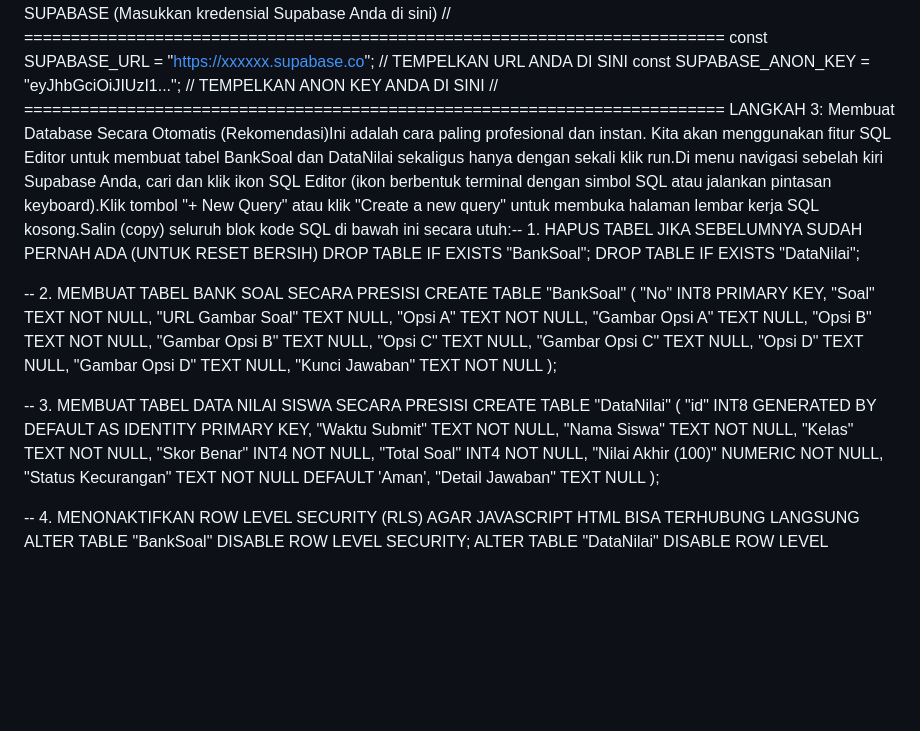
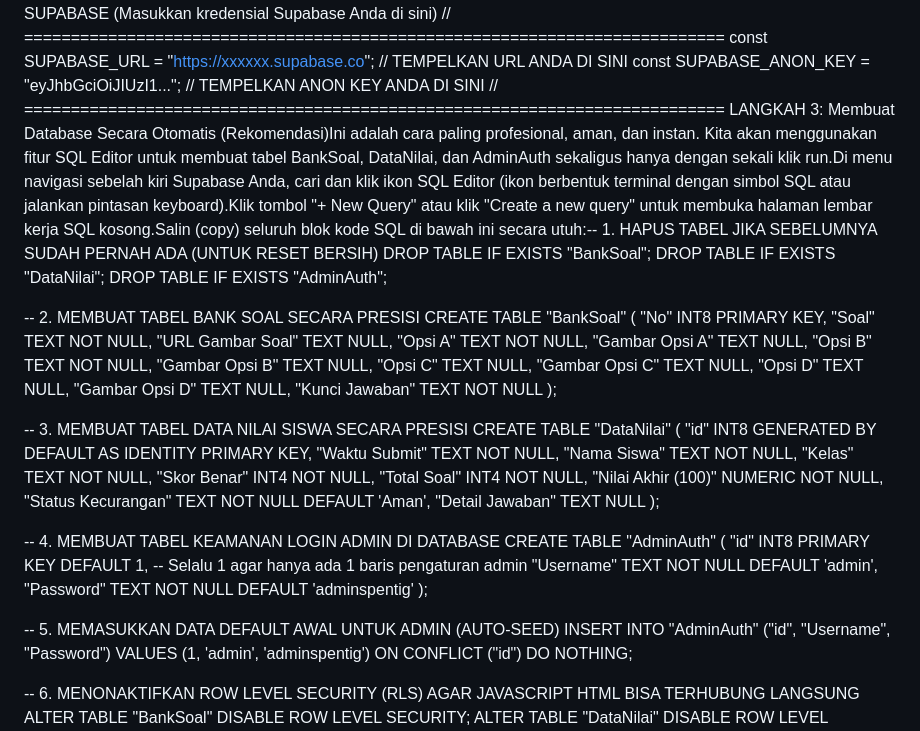
Before and after one commit to atno26/CBT-NYM-DEV, a Markdown page: README.md, the part around one of its changes. Drawn GitHub-style; blank space fills up the shorter version.

```diff
--- a/README.md
+++ b/README.md
@@ -5,9 +5,10 @@ Panduan Lengkap Mengatur Database Supabase untuk Aplikasi CBTSupabase adalah lay
 const SUPABASE_URL = "[https://xxxxxx.supabase.co](https://xxxxxx.supabase.co)"; // TEMPELKAN URL ANDA DI SINI
 const SUPABASE_ANON_KEY = "eyJhbGciOiJIUzI1..."; // TEMPELKAN ANON KEY ANDA DI SINI
 // ===========================================================================
-LANGKAH 3: Membuat Database Secara Otomatis (Rekomendasi)Ini adalah cara paling profesional dan instan. Kita akan menggunakan fitur SQL Editor untuk membuat tabel BankSoal dan DataNilai sekaligus hanya dengan sekali klik run.Di menu navigasi sebelah kiri Supabase Anda, cari dan klik ikon SQL Editor (ikon berbentuk terminal dengan simbol SQL atau jalankan pintasan keyboard).Klik tombol "+ New Query" atau klik "Create a new query" untuk membuka halaman lembar kerja SQL kosong.Salin (copy) seluruh blok kode SQL di bawah ini secara utuh:-- 1. HAPUS TABEL JIKA SEBELUMNYA SUDAH PERNAH ADA (UNTUK RESET BERSIH)
+LANGKAH 3: Membuat Database Secara Otomatis (Rekomendasi)Ini adalah cara paling profesional, aman, dan instan. Kita akan menggunakan fitur SQL Editor untuk membuat tabel BankSoal, DataNilai, dan AdminAuth sekaligus hanya dengan sekali klik run.Di menu navigasi sebelah kiri Supabase Anda, cari dan klik ikon SQL Editor (ikon berbentuk terminal dengan simbol SQL atau jalankan pintasan keyboard).Klik tombol "+ New Query" atau klik "Create a new query" untuk membuka halaman lembar kerja SQL kosong.Salin (copy) seluruh blok kode SQL di bawah ini secara utuh:-- 1. HAPUS TABEL JIKA SEBELUMNYA SUDAH PERNAH ADA (UNTUK RESET BERSIH)
 DROP TABLE IF EXISTS "BankSoal";
 DROP TABLE IF EXISTS "DataNilai";
+DROP TABLE IF EXISTS "AdminAuth";
 
 -- 2. MEMBUAT TABEL BANK SOAL SECARA PRESISI
 CREATE TABLE "BankSoal" (
@@ -38,6 +39,18 @@ CREATE TABLE "DataNilai" (
   "Detail Jawaban" TEXT NULL
 );
 
--- 4. MENONAKTIFKAN ROW LEVEL SECURITY (RLS) AGAR JAVASCRIPT HTML BISA TERHUBUNG LANGSUNG
+-- 4. MEMBUAT TABEL KEAMANAN LOGIN ADMIN DI DATABASE
+CREATE TABLE "AdminAuth" (
+  "id" INT8 PRIMARY KEY DEFAULT 1, -- Selalu 1 agar hanya ada 1 baris pengaturan admin
+  "Username" TEXT NOT NULL DEFAULT 'admin',
+  "Password" TEXT NOT NULL DEFAULT 'adminspentig'
+);
+
+-- 5. MEMASUKKAN DATA DEFAULT AWAL UNTUK ADMIN (AUTO-SEED)
+INSERT INTO "AdminAuth" ("id", "Username", "Password")
+VALUES (1, 'admin', 'adminspentig')
+ON CONFLICT ("id") DO NOTHING;
+
+-- 6. MENONAKTIFKAN ROW LEVEL SECURITY (RLS) AGAR JAVASCRIPT HTML BISA TERHUBUNG LANGSUNG
 ALTER TABLE "BankSoal" DISABLE ROW LEVEL SECURITY;
 ALTER TABLE "DataNilai" DISABLE ROW LEVEL SECURITY;
```
Also changed, not shown: other parts of README.md (+3 -2 lines).
